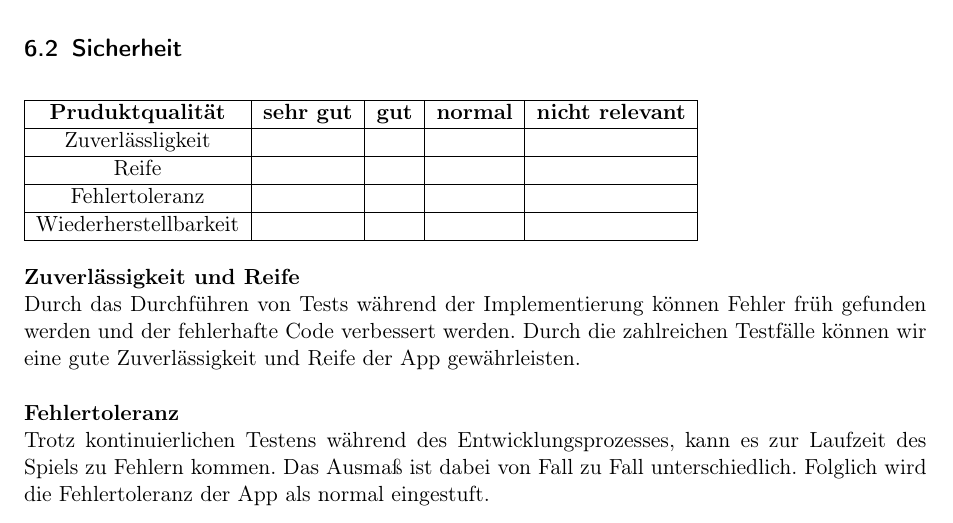
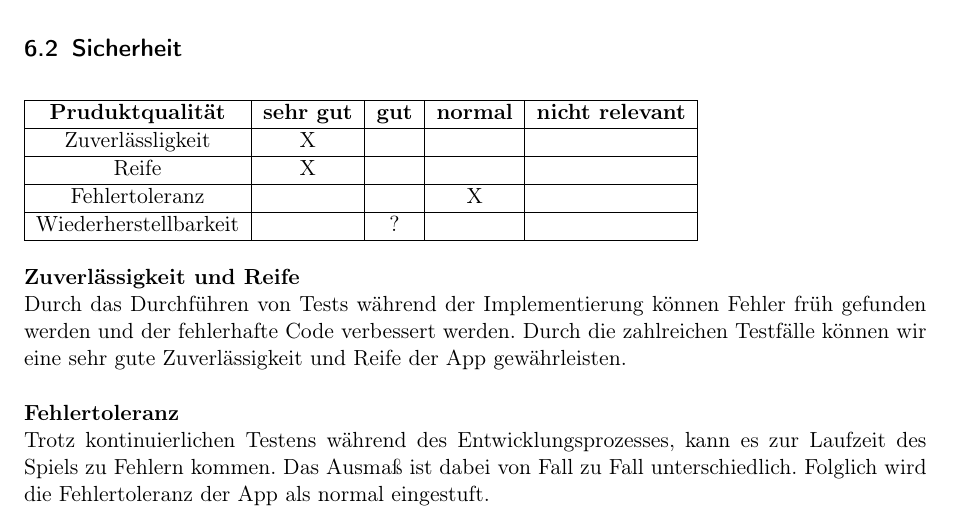
Before and after one commit to KingKoxy/SpiceSquad, a LaTeX document (pflichtenheft/pflichtenheft.tex): part of page 28 of 36, cut so that both start at the same text. Compiled offline with pdfLaTeX.

Commit message:
Nichtfunk Sicherheit vorläufig

```diff
--- a/pflichtenheft/pflichtenheft.tex
+++ b/pflichtenheft/pflichtenheft.tex
@@ -611,15 +611,15 @@ Da die App mit Schnittstellen wie bspw. dem Server oder Android-Betriebssystem f
 \begin{tabular}{| c | c | c | c | c |}
     \hline
     \textbf{Pruduktqualität} & \textbf{sehr gut} & \textbf{gut} & \textbf{normal} & \textbf{nicht relevant} \\ \hline
-    Zuverlässligkeit         &                   &              &                 &                         \\ \hline
-    Reife                    &                   &              &                 &                         \\ \hline
-    Fehlertoleranz           &                   &              &                 &                         \\ \hline
-    Wiederherstellbarkeit    &                   &              &                 &                         \\ \hline
+    Zuverlässligkeit         & X                  &              &                 &                         \\ \hline
+    Reife                    & X                  &              &                 &                         \\ \hline
+    Fehlertoleranz           &                   &              & X                &                         \\ \hline
+    Wiederherstellbarkeit    &                   &  ?            &                 &                         \\ \hline
 \end{tabular}
 
 \textbf{Zuverlässigkeit und Reife}\\
 Durch das Durchführen von Tests während der Implementierung können Fehler früh gefunden werden und der fehlerhafte Code verbessert werden.
-Durch die zahlreichen Testfälle können wir eine gute Zuverlässigkeit und Reife der App gewährleisten.
+Durch die zahlreichen Testfälle können wir eine sehr gute Zuverlässigkeit und Reife der App gewährleisten.
 
 \textbf{Fehlertoleranz}\\
 Trotz kontinuierlichen Testens während des Entwicklungsprozesses, kann es zur Laufzeit des Spiels zu Fehlern kommen.
```
